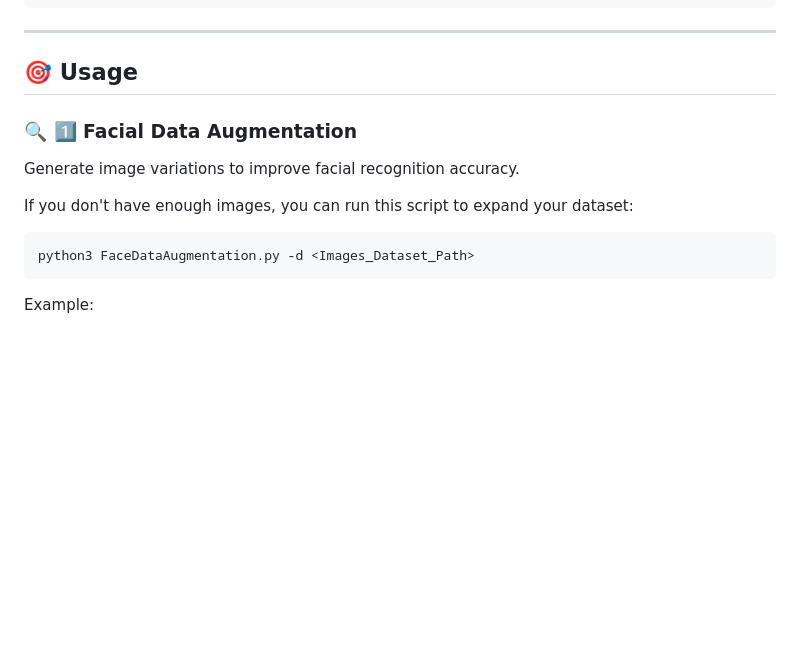
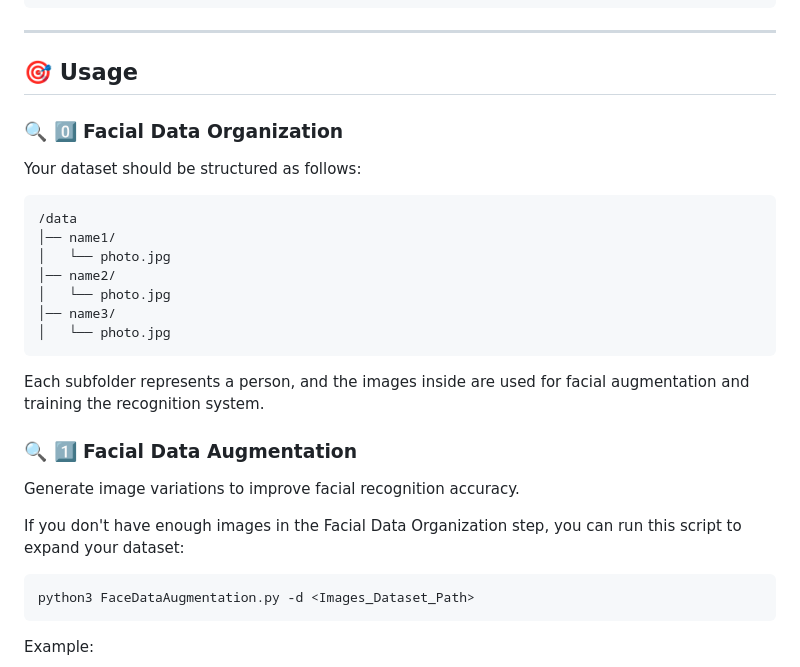
Before and after one commit to AlxWrtl/IdentiFace, a Markdown page: README.md, the part around the change. Drawn GitHub-style; blank space fills up the shorter version.

````diff
--- a/README.md
+++ b/README.md
@@ -57,11 +57,27 @@ IdentiFace/
 
 ## 🎯 Usage
 
+### 🔍 0️⃣  Facial Data Organization
+
+Your dataset should be structured as follows:
+
+```plaintext
+/data
+│── name1/
+│   └── photo.jpg
+│── name2/
+│   └── photo.jpg
+│── name3/
+│   └── photo.jpg
+```
+
+Each subfolder represents a person, and the images inside are used for facial augmentation and training the recognition system.
+
 ### 🔍 1️⃣  Facial Data Augmentation
 
 Generate image variations to improve facial recognition accuracy.
 
-If you don't have enough images, you can run this script to expand your dataset:
+If you don't have enough images in the Facial Data Organization step, you can run this script to expand your dataset:
 
 ```bash
 python3 FaceDataAugmentation.py -d <Images_Dataset_Path>
````
